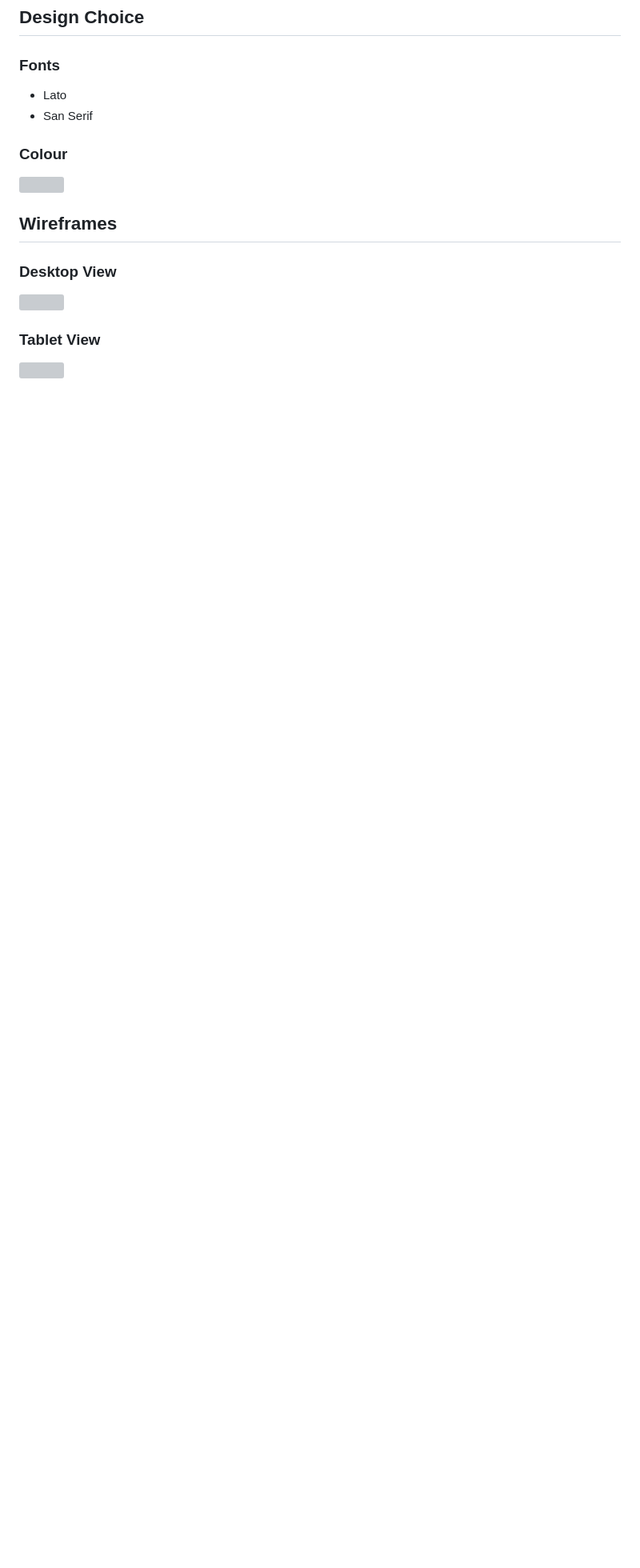
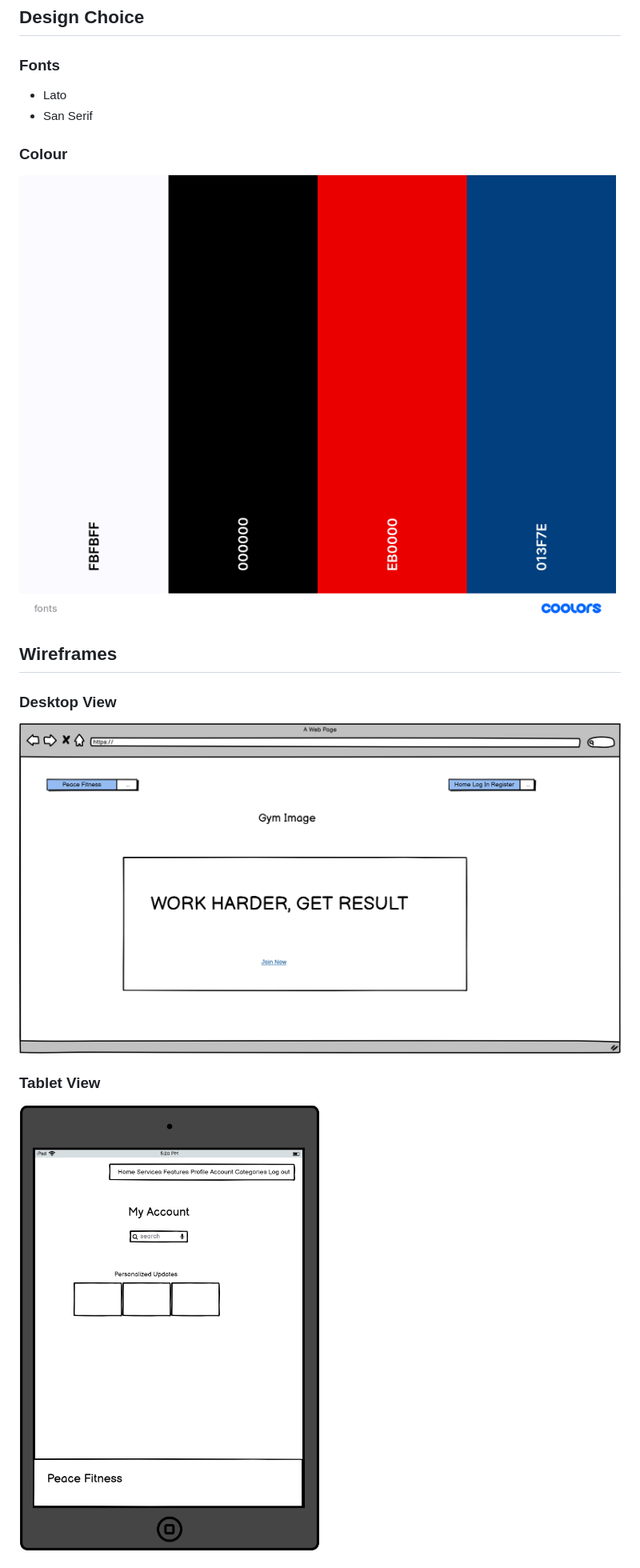
Before and after one commit to Code-Institute-Submissions/zappyemem-PeaceFitness_, a Markdown page: README.md, the part around the change printed below. Shown: that part at 80% size. Drawn GitHub-style; pictures changed too: static/assets/images/fonts.png (added), static/assets/images/mainwire.png (added), static/assets/images/tabwire.png (added); blank space fills up the shorter version; grey boxes are pictures that could not be loaded.

Commit message:
updated images on readme.md

```diff
--- a/README.md
+++ b/README.md
@@ -49,15 +49,15 @@ Afterwards Akinz decided to register and give it a trial.
 
  ### Colour
 
- <img src="">
+<img src="static/assets/images/fonts.png">
 
  ## Wireframes
 
  ### Desktop View
 
-<img src="">
+<img src="static/assets/images/mainwire.png">
 
 ### Tablet View
 
-<img src="">
+<img src="static/assets/images/tabwire.png">
 
```
Also changed, not shown: other parts of README.md (+0 -3 lines), 4 other files.
